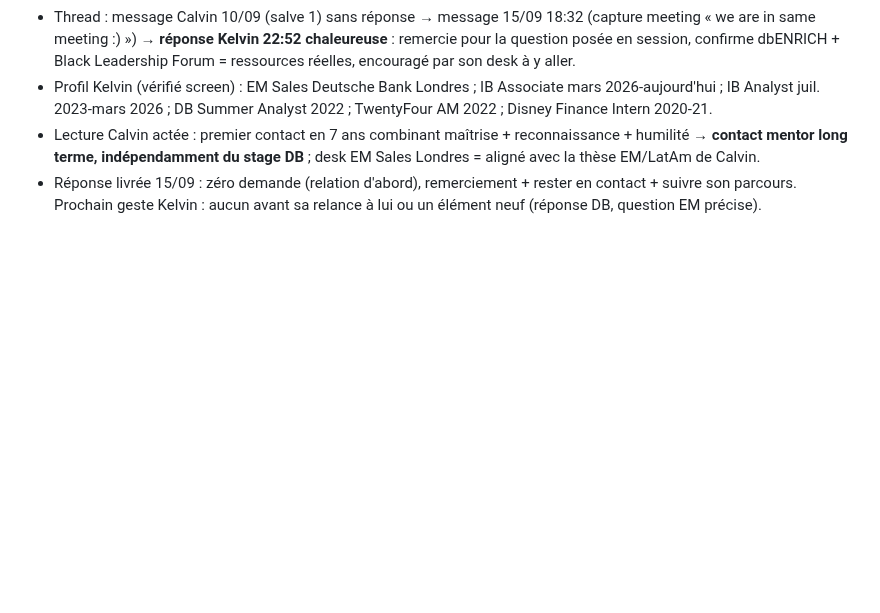
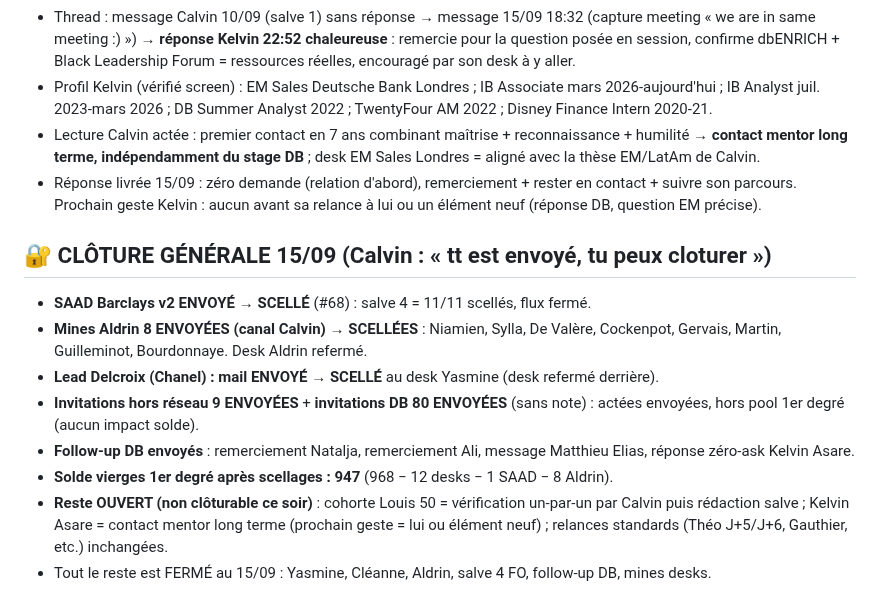
Before and after one commit to Calvin29990/shockdesk, a Markdown page: candidatures-reseau-fo/REGISTRE_MASTER_VERROUILLAGE_TOTAL.md, the part around the change. GitHub-like rendering; blank space fills up the shorter version.

Commit message:
cloture 15/09: SAAD + aldrin 8 + delcroix + invitations 9/80 + follow-up DB envoyes/scelles, solde 947
Co-authored-by: arena-agent <297053741+arena-agent@users.noreply.github.com>

```diff
--- a/candidatures-reseau-fo/REGISTRE_MASTER_VERROUILLAGE_TOTAL.md
+++ b/candidatures-reseau-fo/REGISTRE_MASTER_VERROUILLAGE_TOTAL.md
@@ -240,3 +240,13 @@ Réserve (langue EN ou non confirmée, à traiter plus tard ou par email) : Ben
 - Profil Kelvin (vérifié screen) : EM Sales Deutsche Bank Londres ; IB Associate mars 2026-aujourd'hui ; IB Analyst juil. 2023-mars 2026 ; DB Summer Analyst 2022 ; TwentyFour AM 2022 ; Disney Finance Intern 2020-21.
 - Lecture Calvin actée : premier contact en 7 ans combinant maîtrise + reconnaissance + humilité → **contact mentor long terme, indépendamment du stage DB** ; desk EM Sales Londres = aligné avec la thèse EM/LatAm de Calvin.
 - Réponse livrée 15/09 : zéro demande (relation d'abord), remerciement + rester en contact + suivre son parcours. Prochain geste Kelvin : aucun avant sa relance à lui ou un élément neuf (réponse DB, question EM précise).
+
+## 🔐 CLÔTURE GÉNÉRALE 15/09 (Calvin : « tt est envoyé, tu peux cloturer »)
+- **SAAD Barclays v2 ENVOYÉ → SCELLÉ** (#68) : salve 4 = 11/11 scellés, flux fermé.
+- **Mines Aldrin 8 ENVOYÉES (canal Calvin) → SCELLÉES** : Niamien, Sylla, De Valère, Cockenpot, Gervais, Martin, Guilleminot, Bourdonnaye. Desk Aldrin refermé.
+- **Lead Delcroix (Chanel) : mail ENVOYÉ → SCELLÉ** au desk Yasmine (desk refermé derrière).
+- **Invitations hors réseau 9 ENVOYÉES** + **invitations DB 80 ENVOYÉES** (sans note) : actées envoyées, hors pool 1er degré (aucun impact solde).
+- **Follow-up DB envoyés** : remerciement Natalja, remerciement Ali, message Matthieu Elias, réponse zéro-ask Kelvin Asare.
+- **Solde vierges 1er degré après scellages : 947** (968 − 12 desks − 1 SAAD − 8 Aldrin).
+- **Reste OUVERT (non clôturable ce soir)** : cohorte Louis 50 = vérification un-par-un par Calvin puis rédaction salve ; Kelvin Asare = contact mentor long terme (prochain geste = lui ou élément neuf) ; relances standards (Théo J+5/J+6, Gauthier, etc.) inchangées.
+- Tout le reste est FERMÉ au 15/09 : Yasmine, Cléanne, Aldrin, salve 4 FO, follow-up DB, mines desks.
```
